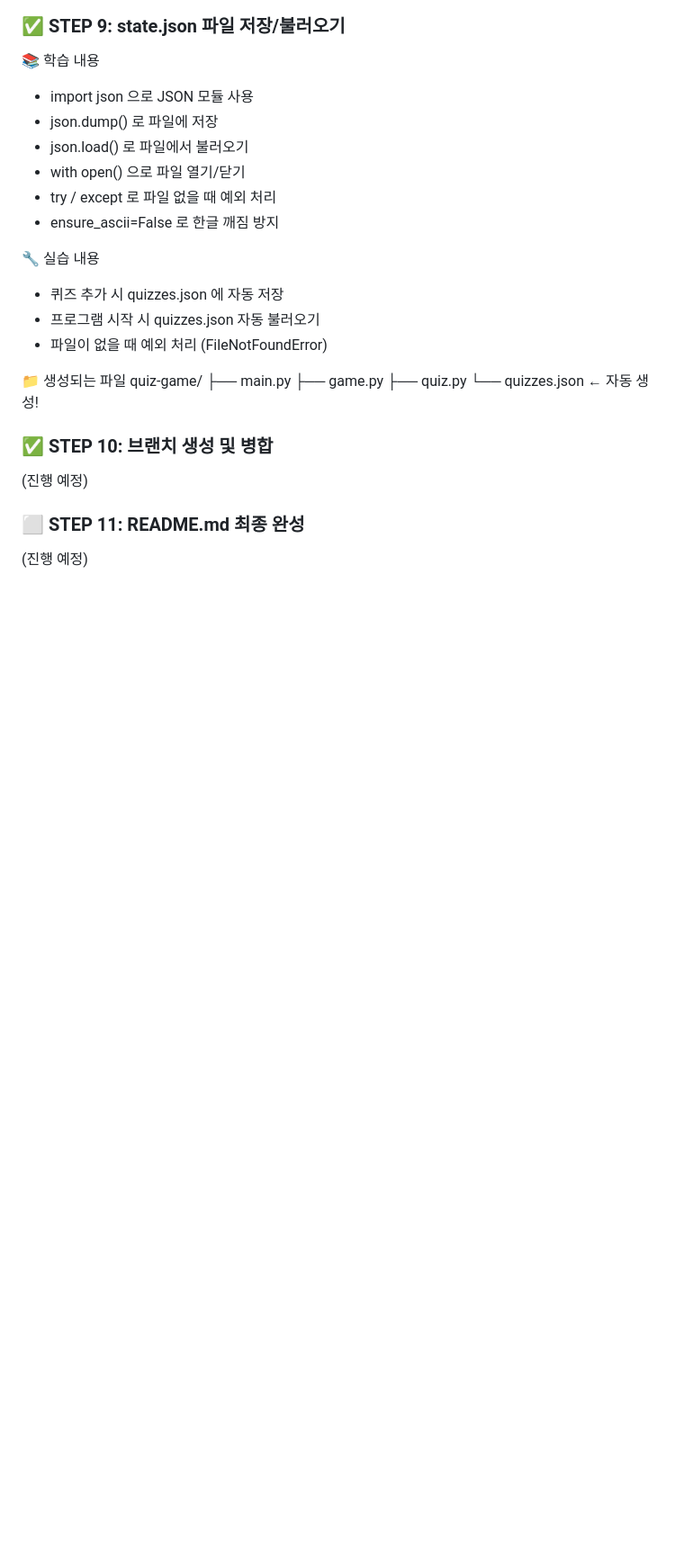
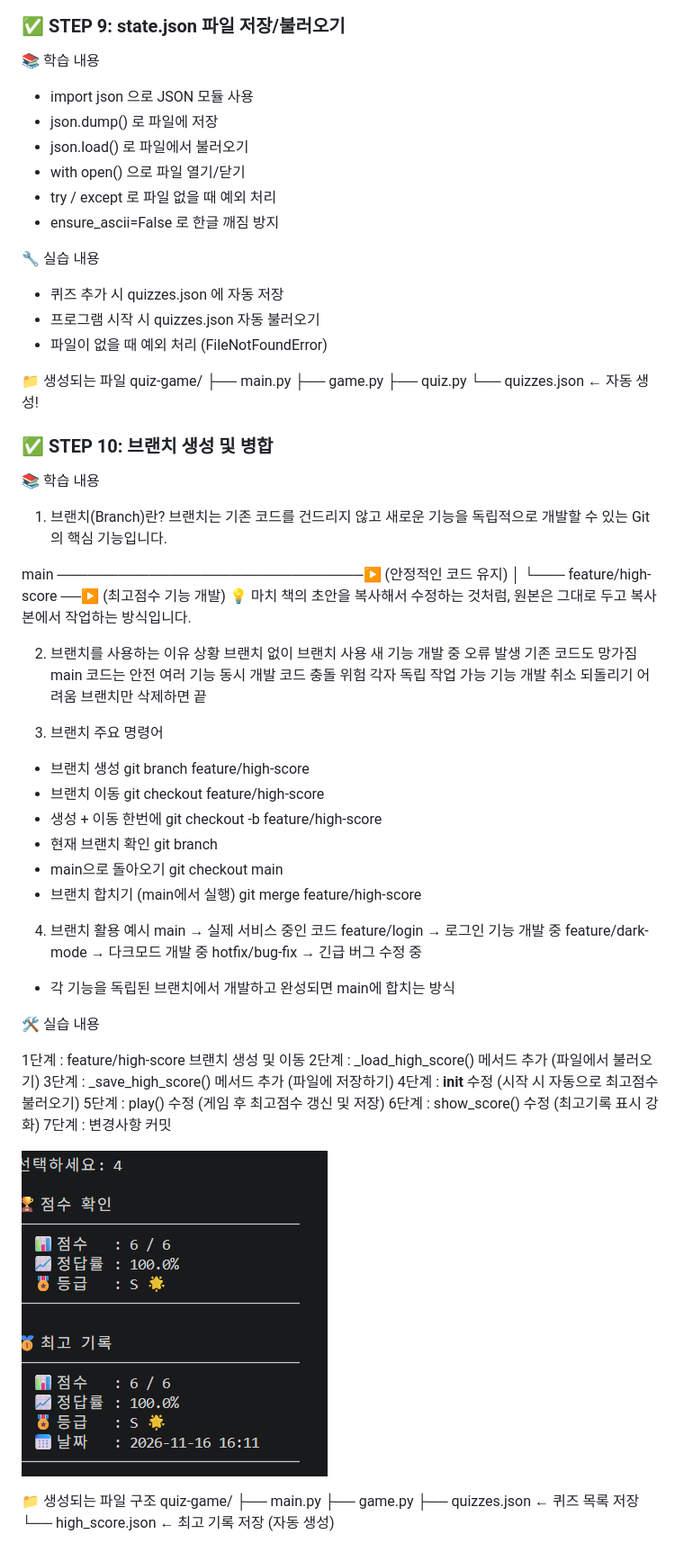
Before and after one commit to kungfupanda1017/quiz-game, a Markdown page: README.md, the part around the change. Shown at 90% size. Drawn GitHub-style; pictures changed too: images/step10-1.png (added); blank space fills up the shorter version.

Commit message:
feat: STEP10 최고점수 파일 저장/불러오기 기능 완성

```diff
--- a/README.md
+++ b/README.md
@@ -269,7 +269,53 @@ quiz-game/
 └── quizzes.json   ← 자동 생성!
 
 ### ✅ STEP 10: 브랜치 생성 및 병합
-(진행 예정)
 
-### ⬜ STEP 11: README.md 최종 완성
-(진행 예정)
+📚 학습 내용
+1. 브랜치(Branch)란?
+브랜치는 기존 코드를 건드리지 않고 새로운 기능을 독립적으로 개발할 수 있는 Git의 핵심 기능입니다.
+
+main ──────────────────────────────▶ (안정적인 코드 유지)
+        │
+        └─── feature/high-score ──▶ (최고점수 기능 개발)
+💡 마치 책의 초안을 복사해서 수정하는 것처럼,
+원본은 그대로 두고 복사본에서 작업하는 방식입니다.
+
+2. 브랜치를 사용하는 이유
+상황	브랜치 없이	브랜치 사용
+새 기능 개발 중 오류 발생	기존 코드도 망가짐	main 코드는 안전
+여러 기능 동시 개발	코드 충돌 위험	각자 독립 작업 가능
+기능 개발 취소	되돌리기 어려움	브랜치만 삭제하면 끝
+
+3. 브랜치 주요 명령어
+- 브랜치 생성 git branch feature/high-score
+- 브랜치 이동 git checkout feature/high-score
+- 생성 + 이동 한번에 git checkout -b feature/high-score
+- 현재 브랜치 확인 git branch
+- main으로 돌아오기 git checkout main
+- 브랜치 합치기 (main에서 실행) git merge feature/high-score
+
+4. 브랜치 활용 예시
+main                    → 실제 서비스 중인 코드
+feature/login           → 로그인 기능 개발 중
+feature/dark-mode       → 다크모드 개발 중
+hotfix/bug-fix          → 긴급 버그 수정 중
+- 각 기능을 독립된 브랜치에서 개발하고 완성되면 main에 합치는 방식
+
+🛠️ 실습 내용
+
+1단계 : feature/high-score 브랜치 생성 및 이동
+2단계 : _load_high_score() 메서드 추가 (파일에서 불러오기)
+3단계 : _save_high_score() 메서드 추가 (파일에 저장하기)
+4단계 : __init__ 수정 (시작 시 자동으로 최고점수 불러오기)
+5단계 : play() 수정 (게임 후 최고점수 갱신 및 저장)
+6단계 : show_score() 수정 (최고기록 표시 강화)
+7단계 : 변경사항 커밋
+
+![step10-1](./images/step10-1.png)
+
+📁 생성되는 파일 구조
+quiz-game/
+├── main.py
+├── game.py
+├── quizzes.json       ← 퀴즈 목록 저장
+└── high_score.json    ← 최고 기록 저장 (자동 생성)
```
Also changed, not shown: 2 other files.
